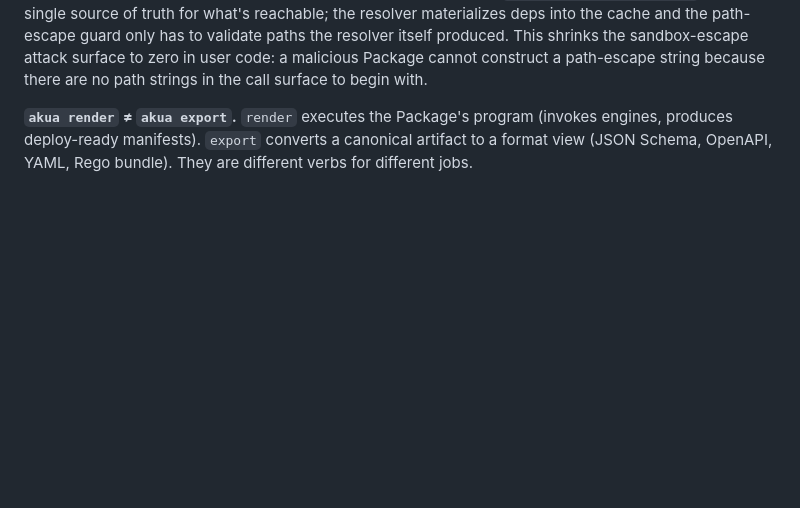
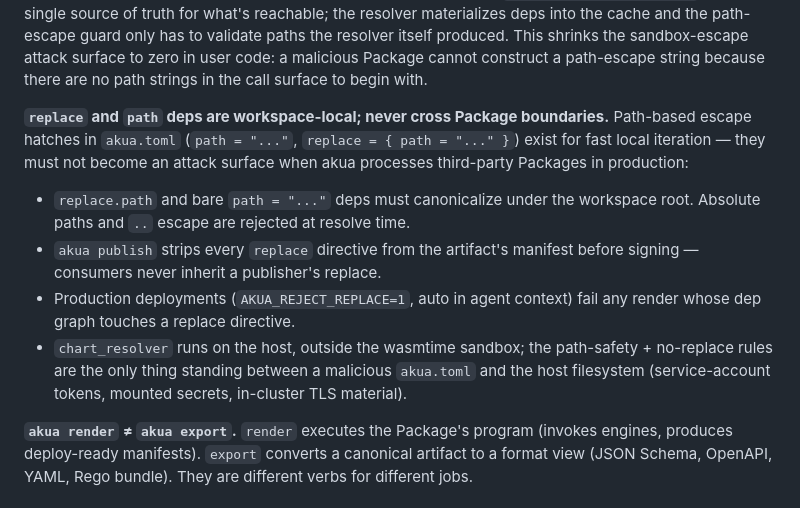
Before and after one commit to cnap-tech/akua, a Markdown page: CLAUDE.md, the part around the change. Rendered like a GitHub page; blank space fills up the shorter version.

Commit message:
docs(claude.md): replace + path deps are workspace-local invariant
Captures the threat model from the security audit:
- replace/path deps must canonicalize under workspace_root
- akua publish strips replace from the manifest before signing
- AKUA_REJECT_REPLACE=1 (auto in agent context) fails any render with
  a replace directive on the dep graph
- chart_resolver runs on the host, outside the wasmtime sandbox —
  these rules are the only thing standing between a malicious
  akua.toml and the host fs (service-account tokens, mounted
  secrets, in-cluster TLS).

Implementation tracked separately; this commit captures the design
constraint so reviewers reject violations.

```diff
--- a/CLAUDE.md
+++ b/CLAUDE.md
@@ -65,6 +65,12 @@ Violations of these are architectural bugs:
 **Sandboxed by default. No shell-out, ever.** Every render executes inside a wasmtime WASI sandbox with memory / CPU / wall-clock caps and capability-model filesystem preopens. Untrusted Packages are safe to render on shared hosts. The render path **must not** spawn subprocesses, must not call `$PATH` binaries, must not grant ambient filesystem or network access. Engines (helm, kustomize, kro, etc.) are Go-source wrappers compiled to `wasm32-wasip1`, hosted inside akua's own wasmtime — not shell-outs. There is no `--unsafe-host` escape hatch: if the engine isn't WASM-ready, the feature doesn't ship. Benchmarks confirm this is viable (`docs/performance.md` — 2× overhead vs native, sub-100ms for typical Packages). See [docs/security-model.md](docs/security-model.md).
 
 **No filesystem paths in user-authored KCL.** Cross-Package references go through typed dep aliases — `import <alias>` for Akua/KCL packages, `charts.<alias>.path` for Helm charts (where the resolver hands the engine a path it produced itself). User code never writes a literal path string, never concatenates path segments, never reaches across the filesystem. `akua.toml [dependencies]` is the single source of truth for what's reachable; the resolver materializes deps into the cache and the path-escape guard only has to validate paths the resolver itself produced. This shrinks the sandbox-escape attack surface to zero in user code: a malicious Package cannot construct a path-escape string because there are no path strings in the call surface to begin with.
+
+**`replace` and `path` deps are workspace-local; never cross Package boundaries.** Path-based escape hatches in `akua.toml` (`path = "..."`, `replace = { path = "..." }`) exist for fast local iteration — they must not become an attack surface when akua processes third-party Packages in production:
+- `replace.path` and bare `path = "..."` deps must canonicalize under the workspace root. Absolute paths and `..` escape are rejected at resolve time.
+- `akua publish` strips every `replace` directive from the artifact's manifest before signing — consumers never inherit a publisher's replace.
+- Production deployments (`AKUA_REJECT_REPLACE=1`, auto in agent context) fail any render whose dep graph touches a replace directive.
+- `chart_resolver` runs on the host, outside the wasmtime sandbox; the path-safety + no-replace rules are the only thing standing between a malicious `akua.toml` and the host filesystem (service-account tokens, mounted secrets, in-cluster TLS material).
 
 **`akua render` ≠ `akua export`.** `render` executes the Package's program (invokes engines, produces deploy-ready manifests). `export` converts a canonical artifact to a format view (JSON Schema, OpenAPI, YAML, Rego bundle). They are different verbs for different jobs.
 
```
